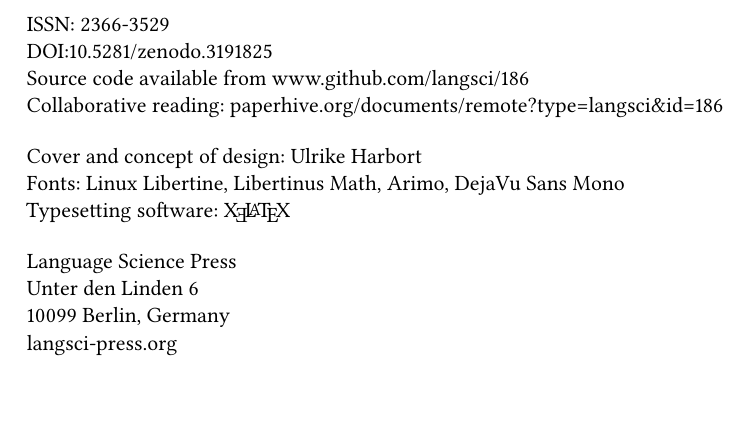
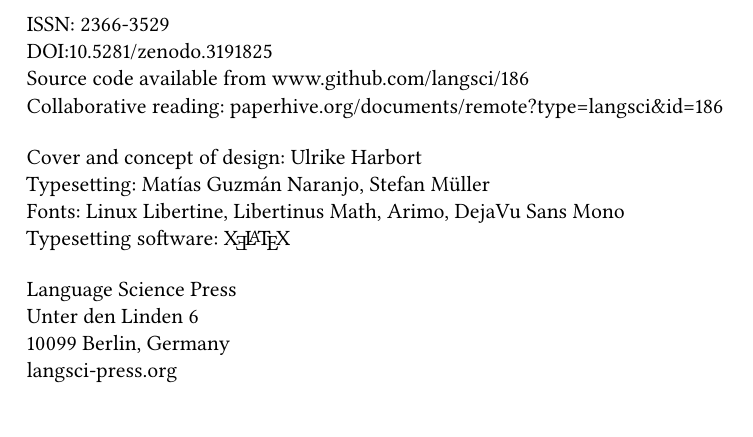
Before and after one commit to langsci/186, a LaTeX thesis (main.tex, which reads localmetadata.tex): part of page 4 of 255, cut so that both start at the same text. The pictures show the PDF file main.pdf that the author committed with the source.

Commit message:
typesetter

```diff
--- a/localmetadata.tex
+++ b/localmetadata.tex
@@ -19,6 +19,7 @@ will show that both formal grammar approaches, and usage-based analogical models
 
 %\dedication{Change dedication in localmetadata.tex}
 %\typesetter{Change typesetter in localmetadata.tex}
+\typesetter{Matías Guzmán Naranjo, Stefan Müller}
 %\proofreader{Change proofreaders in localmetadata.tex}
 
 \renewcommand{\lsID}{186} % contact the coordinator for the right number
```
Also changed, not shown: main.pdf.
